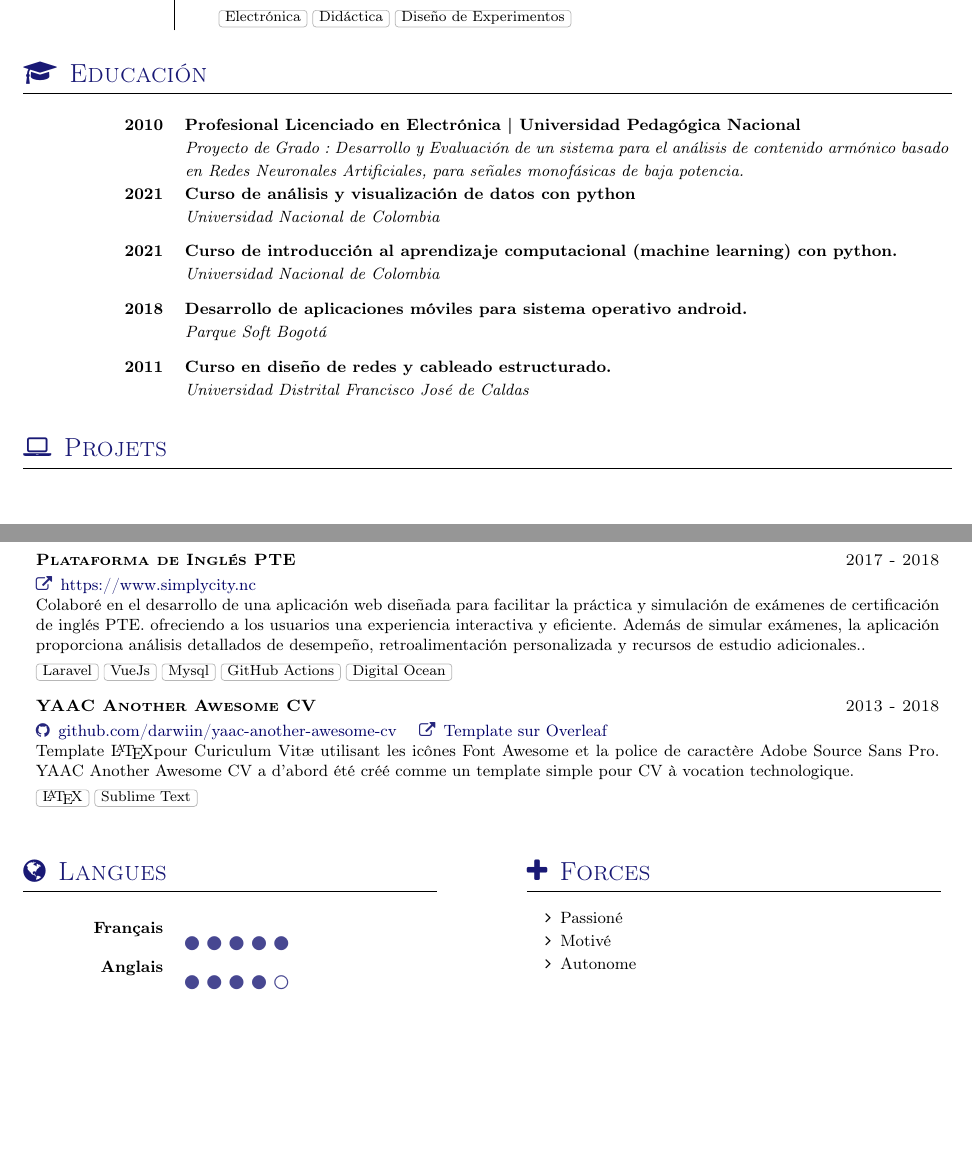
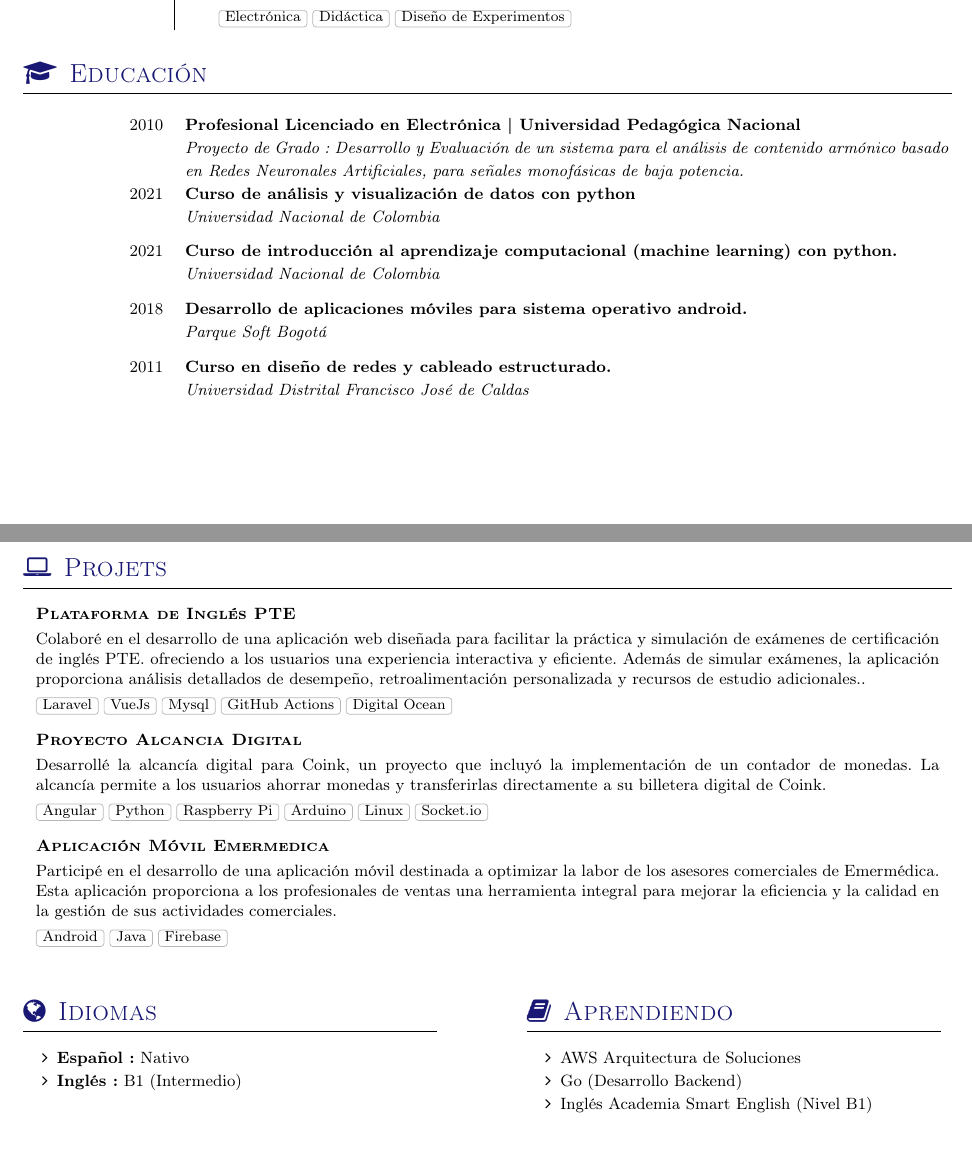
Before and after one commit to riverajefer/cv-latex, a LaTeX CV (cv.tex, which reads section_langues.tex, section_projets.tex, yaac-another-awesome-cv.cls): two parts of pages 2 and 3 of 3, joined at a grey line, cut so that both start at the same text. Compiled offline with pdfLaTeX; a LaTeX package or settings file that is missing is left out.

Commit message:
Actualiza el contenido del CV: mejora la sección de idiomas, agrega proyectos recientes y corrige errores en el formato.

```diff
--- a/cv.tex
+++ b/cv.tex
@@ -39,6 +39,8 @@
 	\input{section_experience_short} % Section expérience
 	\input{section_scolarite}				% Section scholarité
 	%\input{section_interets}				% Section intérêts
+	% add salto de page
+	\newpage
 	\input{section_projets}
 	\input{section_langues}					% Section langues
 
--- a/section_langues.tex
+++ b/section_langues.tex
@@ -11,16 +11,18 @@
 
 %Section: Languages
 \twocolumnsection
-{\sectionTitle{Langues}{\faGlobe}
-\begin{skills}
-	\skill{Français}{5}
-	\skill{Anglais}{4}
-\end{skills}}
-{\sectionTitle{Forces}{\faPlus}
+{\sectionTitle{Idiomas}{\faGlobe}
 \vspace{1em}
 \begin{itemize}
-	\item Passioné
-	\item Motivé
-    \item Autonome
+	\item \textbf{Español:} Nativo
+	\item \textbf{Inglés:} B1 (Intermedio)
 \end{itemize}
 }
+{\sectionTitle{Aprendiendo}{\faBook}
+\vspace{1em}
+\begin{itemize}
+	\item AWS Arquitectura de Soluciones
+	\item Go (Desarrollo Backend)
+	\item Inglés Academia Smart English (Nivel B1)
+\end{itemize}
+}
--- a/section_projets.tex
+++ b/section_projets.tex
@@ -14,15 +14,17 @@
 
 \begin{projects}
 	\project
-	{Plataforma de Inglés PTE}{2017 - 2018}
-	{\website{https://www.simplycity.nc}{https://www.simplycity.nc}  }
+	{Plataforma de Inglés PTE}{}
 	{Colaboré en el desarrollo de una aplicación web diseñada para facilitar la práctica y simulación de exámenes de certificación de inglés PTE. ofreciendo a los usuarios una experiencia interactiva y eficiente. Además de simular exámenes, la aplicación proporciona análisis detallados de desempeño, retroalimentación personalizada y recursos de estudio adicionales..}
 	{Laravel, VueJs, Mysql, GitHub Actions, Digital Ocean}
 
 	\project
-	{YAAC Another Awesome CV}{2013 - 2018}
-	{\github{darwiin/yaac-another-awesome-cv} \website{https://www.overleaf.com/latex/templates/awesome-source-cv/wrdjtkkytqcw}{Template sur Overleaf}}
-	{Template \LaTeX pour Curiculum Vitæ utilisant les icônes \href{https://fontawesome.com}{Font Awesome} et la police de caractère \href{https://fonts.google.com/specimen/Source+Sans+Pro}{Adobe Source Sans Pro}. YAAC Another Awesome CV a d'abord été créé comme un template simple pour CV à vocation technologique.}
-	{\LaTeX,Sublime Text}
+	{Proyecto Alcancia Digital}{}
+	{Desarrollé la alcancía digital para Coink, un proyecto que incluyó la implementación de un contador de monedas. La alcancía permite a los usuarios ahorrar monedas y transferirlas directamente a su billetera digital de Coink.}
+	{	Angular, Python, Raspberry Pi, Arduino, Linux, Socket.io }
+	\project
+	{Aplicación Móvil Emermedica }{}
+	{Participé en el desarrollo de una aplicación móvil destinada a optimizar la labor de los asesores comerciales de Emermédica. Esta aplicación proporciona a los profesionales de ventas una herramienta integral para mejorar la eficiencia y la calidad en la gestión de sus actividades comerciales.}
+	{ Android, Java, Firebase }
 
 \end{projects}
--- a/yaac-another-awesome-cv.cls
+++ b/yaac-another-awesome-cv.cls
@@ -335,7 +335,7 @@
 % Nuevo: educationentry con título y descripción
 % Uso: \educationentry{<fecha>}{<título>}{<descripción>}
 \newcommand\educationentry[3]{
-  \textbf{#1} & \textbf{#2} \\*
+  #1 & \textbf{#2} \\*
              & \emph{#3} \\[0.7em]
 }
 
```
Also changed, not shown: cv.pdf, yaac-another-awesome-cv.cls (18 more changed lines), 7 other files.
